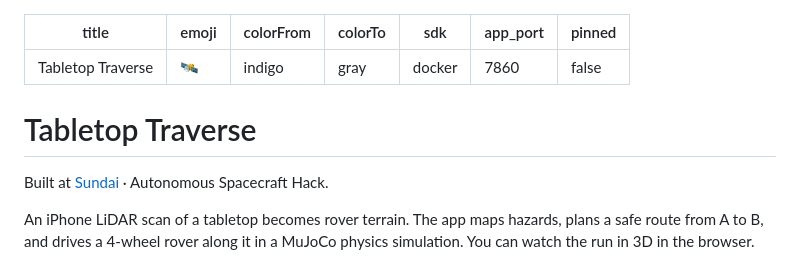
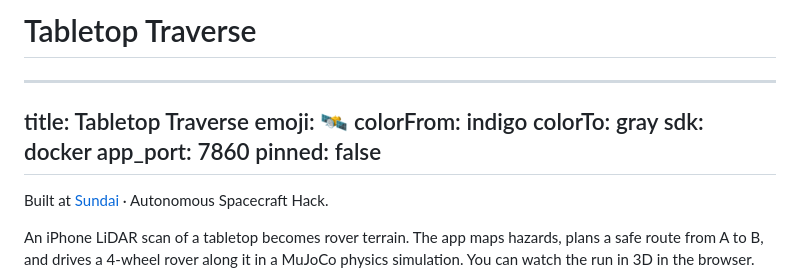
Before and after one commit to VarunGharat3802/Autonomous_Rover_Navigation, a Markdown page: README.md, the part around the change. Rendered like a GitHub page.

```diff
--- a/README.md
+++ b/README.md
@@ -1,3 +1,5 @@
+# Tabletop Traverse
+
 ---
 title: Tabletop Traverse
 emoji: 🛰️
@@ -7,8 +9,6 @@ sdk: docker
 app_port: 7860
 pinned: false
 ---
-
-# Tabletop Traverse
 
 Built at [Sundai](https://www.sundai.club) · Autonomous Spacecraft Hack.
 
```
